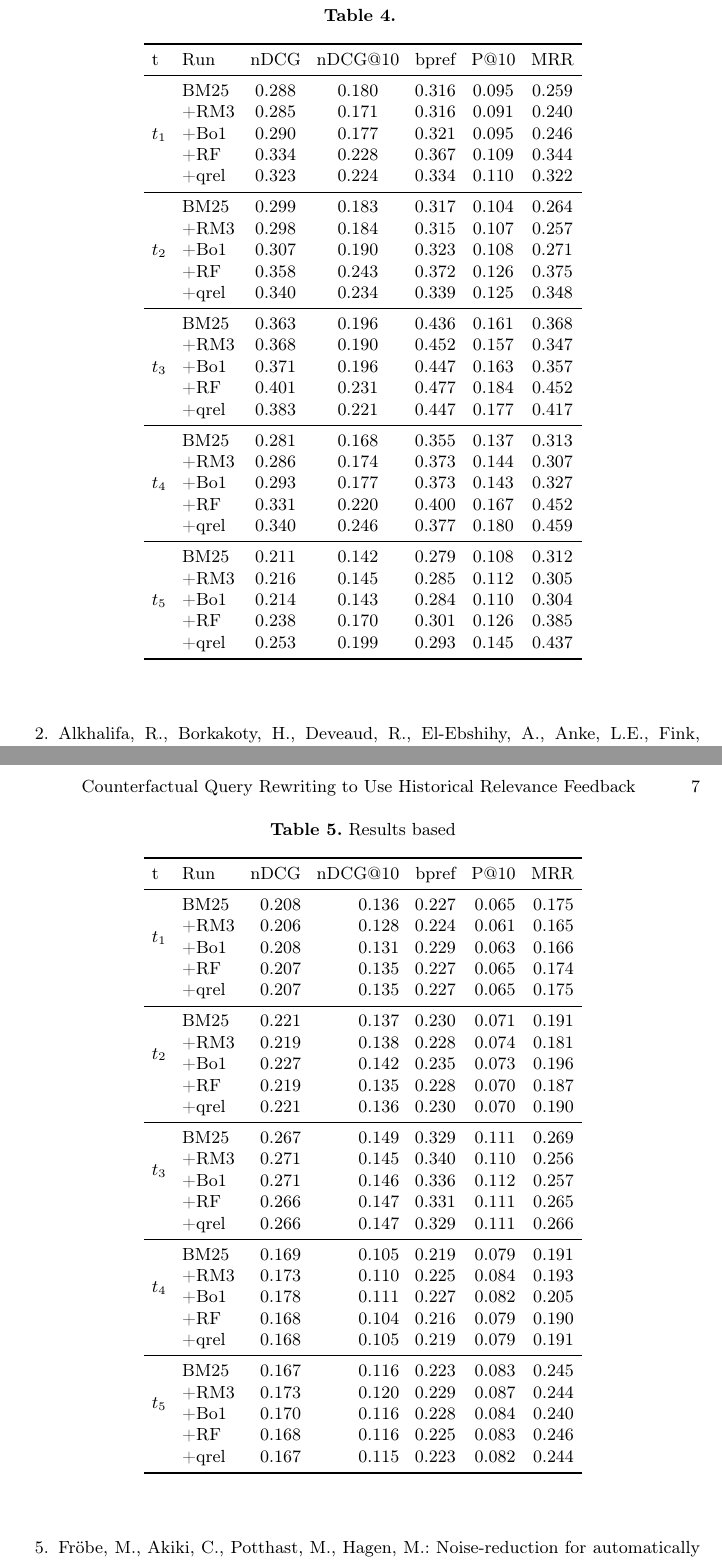
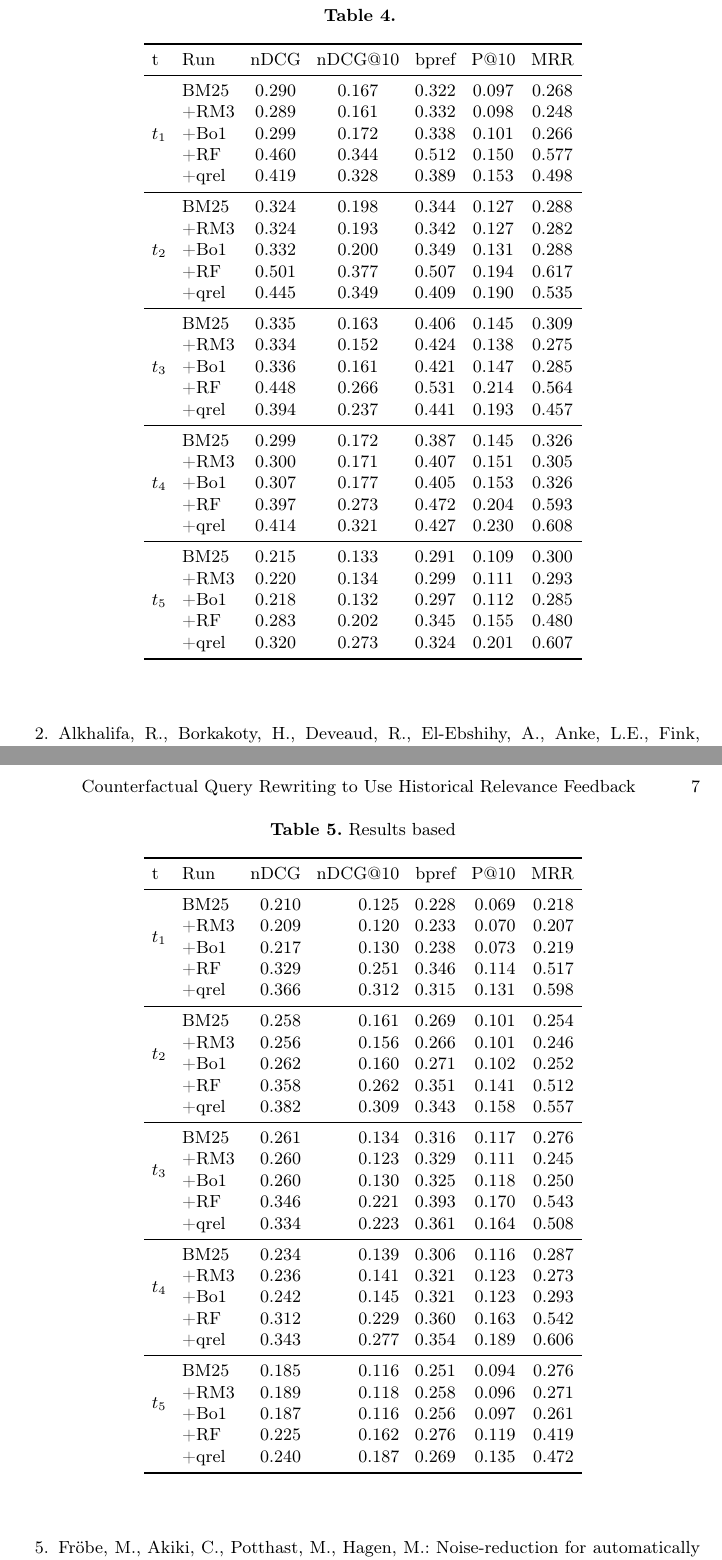
Before and after one commit to webis-de/ecir25-counterfactual-query-rewriting, a LaTeX paper (paper/ecir25-longeval-frame.tex, which reads paper/table-results-fold.tex, paper/table-results.tex): two parts of pages 6 and 7 of 8, joined at a grey line, cut so that both start at the same text. Compiled offline with pdfLaTeX.

Commit message:
update table

```diff
--- a/paper/table-results-fold.tex
+++ b/paper/table-results-fold.tex
@@ -2,34 +2,32 @@
     \toprule
     t & Run & nDCG & nDCG@10 & bpref & P@10 & MRR \\
     \midrule
-    \multirow[c]{4}{*}{$t_1$} & BM25 & 0.208 & 0.136 & 0.227 & 0.065 & 0.175 \\
-    & +RM3 & 0.206 & 0.128 & 0.224 & 0.061 & 0.165 \\
-    & +Bo1 & 0.208 & 0.131 & 0.229 & 0.063 & 0.166 \\
-    & +RF & 0.207 & 0.135 & 0.227 & 0.065 & 0.174 \\
-    & +qrel & 0.207 & 0.135 & 0.227 & 0.065 & 0.175 \\\midrule
+    \multirow[c]{4}{*}{$t_1$} & BM25 & 0.210 & 0.125 & 0.228 & 0.069 & 0.218 \\
+    & +RM3 & 0.209 & 0.120 & 0.233 & 0.070 & 0.207 \\
+    & +Bo1 & 0.217 & 0.130 & 0.238 & 0.073 & 0.219 \\
+    & +RF & 0.329 & 0.251 & 0.346 & 0.114 & 0.517 \\
+    & +qrel & 0.366 & 0.312 & 0.315 & 0.131 & 0.598 \\\midrule
+    \multirow[c]{4}{*}{$t_2$} & BM25 & 0.258 & 0.161 & 0.269 & 0.101 & 0.254 \\
+    & +RM3 & 0.256 & 0.156 & 0.266 & 0.101 & 0.246 \\
+    & +Bo1 & 0.262 & 0.160 & 0.271 & 0.102 & 0.252 \\
+    & +RF & 0.358 & 0.262 & 0.351 & 0.141 & 0.512 \\
+    & +qrel & 0.382 & 0.309 & 0.343 & 0.158 & 0.557 \\\midrule
+    \multirow[c]{4}{*}{$t_3$} & BM25 & 0.261 & 0.134 & 0.316 & 0.117 & 0.276 \\
+    & +RM3 & 0.260 & 0.123 & 0.329 & 0.111 & 0.245 \\
+    & +Bo1 & 0.260 & 0.130 & 0.325 & 0.118 & 0.250 \\
+    & +RF & 0.346 & 0.221 & 0.393 & 0.170 & 0.543 \\
+    & +qrel & 0.334 & 0.223 & 0.361 & 0.164 & 0.508 \\\midrule
+    \multirow[c]{4}{*}{$t_4$} & BM25 & 0.234 & 0.139 & 0.306 & 0.116 & 0.287 \\
+    & +RM3 & 0.236 & 0.141 & 0.321 & 0.123 & 0.273 \\
+    & +Bo1 & 0.242 & 0.145 & 0.321 & 0.123 & 0.293 \\
+    & +RF & 0.312 & 0.229 & 0.360 & 0.163 & 0.542 \\
+    & +qrel & 0.343 & 0.277 & 0.354 & 0.189 & 0.606 \\\midrule
+    \multirow[c]{4}{*}{$t_5$} & BM25 & 0.185 & 0.116 & 0.251 & 0.094 & 0.276 \\
+    & +RM3 & 0.189 & 0.118 & 0.258 & 0.096 & 0.271 \\
+    & +Bo1 & 0.187 & 0.116 & 0.256 & 0.097 & 0.261 \\
+    & +RF & 0.225 & 0.162 & 0.276 & 0.119 & 0.419 \\
+    & +qrel & 0.240 & 0.187 & 0.269 & 0.135 & 0.472 \\
 
-   \multirow[c]{4}{*}{$t_2$} & BM25 & 0.221 & 0.137 & 0.230 & 0.071 & 0.191 \\
-    & +RM3 & 0.219 & 0.138 & 0.228 & 0.074 & 0.181 \\
-    & +Bo1 & 0.227 & 0.142 & 0.235 & 0.073 & 0.196 \\
-    & +RF & 0.219 & 0.135 & 0.228 & 0.070 & 0.187 \\
-    & +qrel & 0.221 & 0.136 & 0.230 & 0.070 & 0.190 \\\midrule
 
-   \multirow[c]{4}{*}{$t_3$} & BM25 & 0.267 & 0.149 & 0.329 & 0.111 & 0.269 \\
-    & +RM3 & 0.271 & 0.145 & 0.340 & 0.110 & 0.256 \\
-    & +Bo1 & 0.271 & 0.146 & 0.336 & 0.112 & 0.257 \\
-    & +RF & 0.266 & 0.147 & 0.331 & 0.111 & 0.265 \\
-    & +qrel & 0.266 & 0.147 & 0.329 & 0.111 & 0.266 \\\midrule
-
-   \multirow[c]{4}{*}{$t_4$} & BM25 & 0.169 & 0.105 & 0.219 & 0.079 & 0.191 \\
-    & +RM3 & 0.173 & 0.110 & 0.225 & 0.084 & 0.193 \\
-    & +Bo1 & 0.178 & 0.111 & 0.227 & 0.082 & 0.205 \\
-    & +RF & 0.168 & 0.104 & 0.216 & 0.079 & 0.190 \\
-    & +qrel & 0.168 & 0.105 & 0.219 & 0.079 & 0.191 \\\midrule
-
-   \multirow[c]{4}{*}{$t_5$} & BM25 & 0.167 & 0.116 & 0.223 & 0.083 & 0.245 \\
-    & +RM3 & 0.173 & 0.120 & 0.229 & 0.087 & 0.244 \\
-    & +Bo1 & 0.170 & 0.116 & 0.228 & 0.084 & 0.240 \\
-    & +RF & 0.168 & 0.116 & 0.225 & 0.083 & 0.246 \\
-    & +qrel & 0.167 & 0.115 & 0.223 & 0.082 & 0.244 \\
     \bottomrule
 \end{tabular}
--- a/paper/table-results.tex
+++ b/paper/table-results.tex
@@ -2,34 +2,33 @@
     \toprule
     t & Run & nDCG & nDCG@10 & bpref & P@10 & MRR \\
     \midrule
-    \multirow[c]{5}{*}{$t_1$}  & BM25 & 0.288 & 0.180 & 0.316 & 0.095 & 0.259 \\
-     & +RM3 & 0.285 & 0.171 & 0.316 & 0.091 & 0.240 \\
-     & +Bo1 & 0.290 & 0.177 & 0.321 & 0.095 & 0.246 \\
-     & +RF & 0.334 & 0.228 & 0.367 & 0.109 & 0.344 \\
-     & +qrel & 0.323 & 0.224 & 0.334 & 0.110 & 0.322 \\  \midrule
 
-    \multirow[c]{5}{*}{$t_2$}  & BM25 & 0.299 & 0.183 & 0.317 & 0.104 & 0.264 \\
-     & +RM3 & 0.298 & 0.184 & 0.315 & 0.107 & 0.257 \\
-     & +Bo1 & 0.307 & 0.190 & 0.323 & 0.108 & 0.271 \\
-     & +RF & 0.358 & 0.243 & 0.372 & 0.126 & 0.375 \\
-     & +qrel & 0.340 & 0.234 & 0.339 & 0.125 & 0.348 \\\midrule
+     \multirow[c]{5}{*}{$t_1$}  & BM25 & 0.290 & 0.167 & 0.322 & 0.097 & 0.268 \\
+& +RM3 & 0.289 & 0.161 & 0.332 & 0.098 & 0.248 \\
+& +Bo1 & 0.299 & 0.172 & 0.338 & 0.101 & 0.266 \\
+& +RF & 0.460 & 0.344 & 0.512 & 0.150 & 0.577 \\
+& +qrel & 0.419 & 0.328 & 0.389 & 0.153 & 0.498 \\\midrule
+\multirow[c]{5}{*}{$t_2$}  & BM25 & 0.324 & 0.198 & 0.344 & 0.127 & 0.288 \\
+& +RM3 & 0.324 & 0.193 & 0.342 & 0.127 & 0.282 \\
+& +Bo1 & 0.332 & 0.200 & 0.349 & 0.131 & 0.288 \\
+& +RF & 0.501 & 0.377 & 0.507 & 0.194 & 0.617 \\
+& +qrel & 0.445 & 0.349 & 0.409 & 0.190 & 0.535 \\\midrule
+\multirow[c]{5}{*}{$t_3$}   & BM25 & 0.335 & 0.163 & 0.406 & 0.145 & 0.309 \\
+& +RM3 & 0.334 & 0.152 & 0.424 & 0.138 & 0.275 \\
+& +Bo1 & 0.336 & 0.161 & 0.421 & 0.147 & 0.285 \\
+& +RF & 0.448 & 0.266 & 0.531 & 0.214 & 0.564 \\
+& +qrel & 0.394 & 0.237 & 0.441 & 0.193 & 0.457 \\\midrule
+\multirow[c]{5}{*}{$t_4$}   & BM25 & 0.299 & 0.172 & 0.387 & 0.145 & 0.326 \\
+& +RM3 & 0.300 & 0.171 & 0.407 & 0.151 & 0.305 \\
+& +Bo1 & 0.307 & 0.177 & 0.405 & 0.153 & 0.326 \\
+& +RF & 0.397 & 0.273 & 0.472 & 0.204 & 0.593 \\
+& +qrel & 0.414 & 0.321 & 0.427 & 0.230 & 0.608 \\\midrule
+\multirow[c]{5}{*}{$t_5$}   & BM25 & 0.215 & 0.133 & 0.291 & 0.109 & 0.300 \\
+& +RM3 & 0.220 & 0.134 & 0.299 & 0.111 & 0.293 \\
+& +Bo1 & 0.218 & 0.132 & 0.297 & 0.112 & 0.285 \\
+& +RF & 0.283 & 0.202 & 0.345 & 0.155 & 0.480 \\
+& +qrel & 0.320 & 0.273 & 0.324 & 0.201 & 0.607 \\
 
-    \multirow[c]{5}{*}{$t_3$}  & BM25 & 0.363 & 0.196 & 0.436 & 0.161 & 0.368 \\
-     & +RM3 & 0.368 & 0.190 & 0.452 & 0.157 & 0.347 \\
-     & +Bo1 & 0.371 & 0.196 & 0.447 & 0.163 & 0.357 \\
-     & +RF & 0.401 & 0.231 & 0.477 & 0.184 & 0.452 \\
-     & +qrel & 0.383 & 0.221 & 0.447 & 0.177 & 0.417 \\\midrule
 
-    \multirow[c]{5}{*}{$t_4$}  & BM25 & 0.281 & 0.168 & 0.355 & 0.137 & 0.313 \\
-     & +RM3 & 0.286 & 0.174 & 0.373 & 0.144 & 0.307 \\
-     & +Bo1 & 0.293 & 0.177 & 0.373 & 0.143 & 0.327 \\
-     & +RF & 0.331 & 0.220 & 0.400 & 0.167 & 0.452 \\
-     & +qrel & 0.340 & 0.246 & 0.377 & 0.180 & 0.459 \\\midrule
-
-    \multirow[c]{5}{*}{$t_5$}  & BM25 & 0.211 & 0.142 & 0.279 & 0.108 & 0.312 \\
-     & +RM3 & 0.216 & 0.145 & 0.285 & 0.112 & 0.305 \\
-     & +Bo1 & 0.214 & 0.143 & 0.284 & 0.110 & 0.304 \\
-     & +RF & 0.238 & 0.170 & 0.301 & 0.126 & 0.385 \\
-     & +qrel & 0.253 & 0.199 & 0.293 & 0.145 & 0.437 \\
     \bottomrule
     \end{tabular}
```
